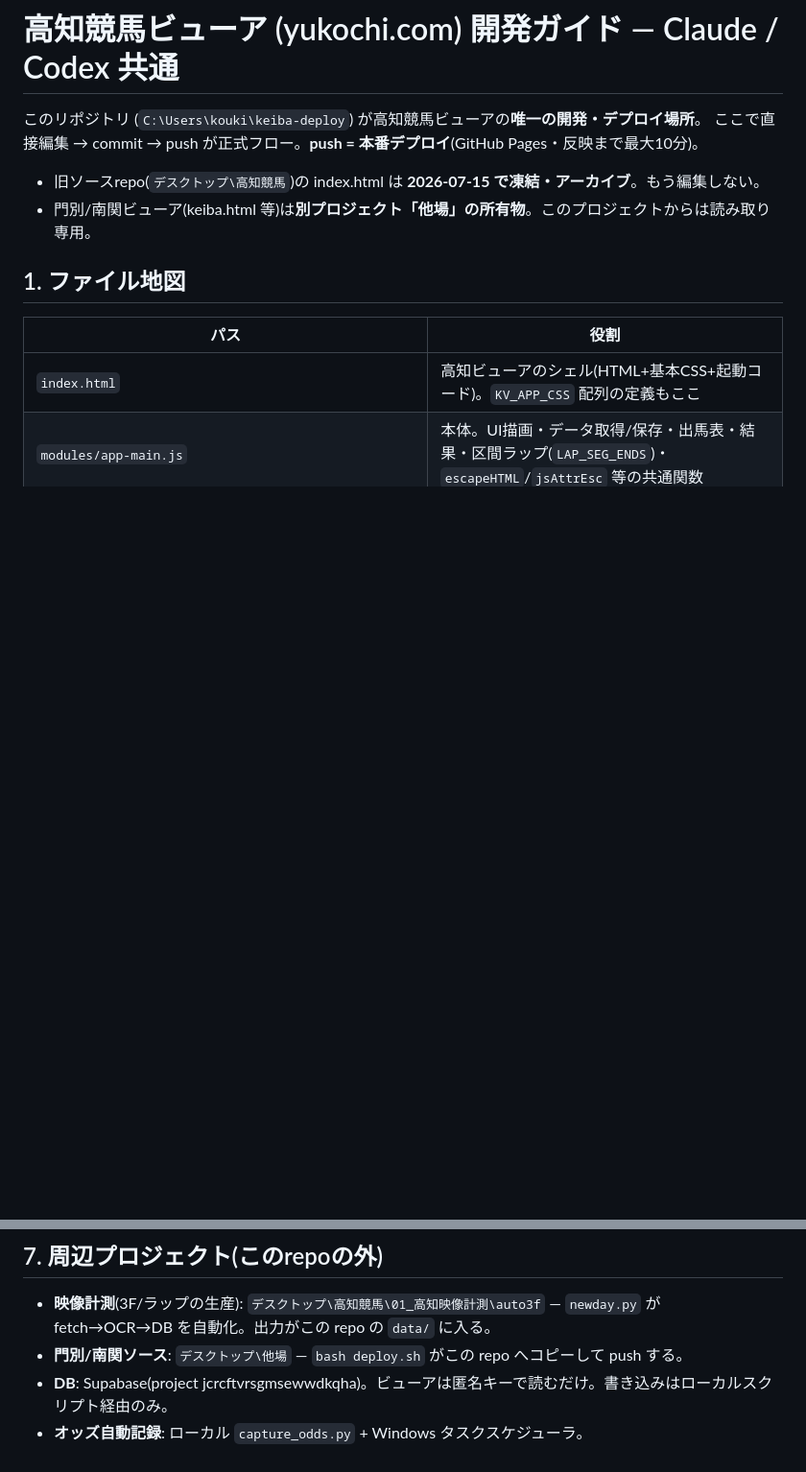
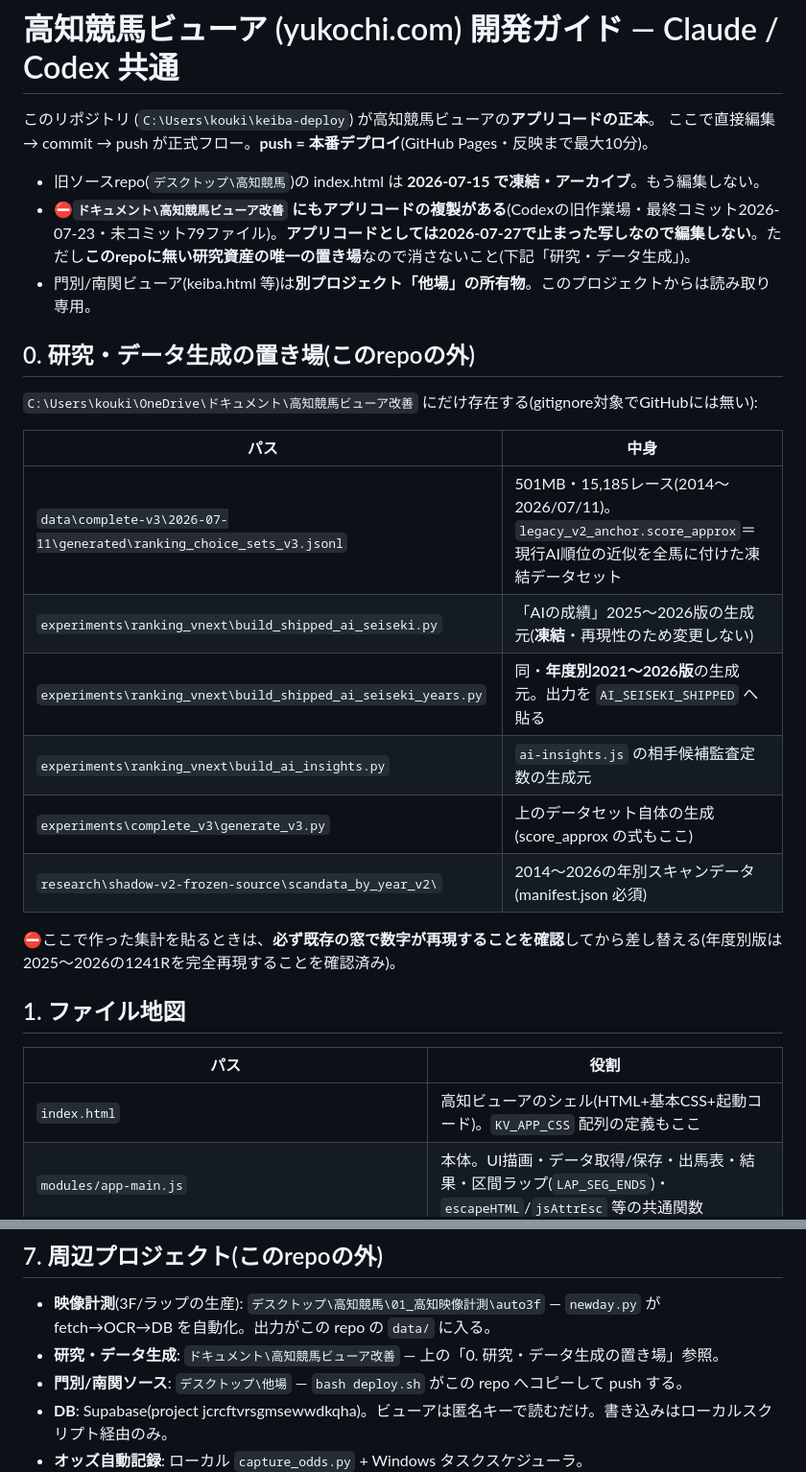
Before and after one commit to maguronagareboshi-arch/keiba-viewer, a Markdown page: AGENTS.md, 2 parts joined by grey strips. Shown at 96% size. GitHub-like rendering; blank space fills up the shorter version.

Commit message:
docs: 3つ目のrepo(ドキュメント\高知競馬ビューア改善)を開発ガイドに追記
アプリコードの正本はこのrepoのままだが、研究・データ生成資産(501MB
complete-v3データセットと各生成スクリプト)はドキュメント側にしか無い。
編集禁止の写しと、消してはいけない研究資産を区別できるよう明記。

Co-Authored-By: Claude Fable 5 <noreply@anthropic.com>

```diff
--- a/AGENTS.md
+++ b/AGENTS.md
@@ -1,10 +1,26 @@
 # 高知競馬ビューア (yukochi.com) 開発ガイド — Claude / Codex 共通
 
-このリポジトリ (`C:\Users\kouki\keiba-deploy`) が高知競馬ビューアの**唯一の開発・デプロイ場所**。
+このリポジトリ (`C:\Users\kouki\keiba-deploy`) が高知競馬ビューアの**アプリコードの正本**。
 ここで直接編集 → commit → push が正式フロー。**push = 本番デプロイ**(GitHub Pages・反映まで最大10分)。
 
 - 旧ソースrepo(`デスクトップ\高知競馬`)の index.html は **2026-07-15 で凍結・アーカイブ**。もう編集しない。
+- ⛔**`ドキュメント\高知競馬ビューア改善` にもアプリコードの複製がある**(Codexの旧作業場・最終コミット2026-07-23・未コミット79ファイル)。**アプリコードとしては2026-07-27で止まった写しなので編集しない**。ただし**このrepoに無い研究資産の唯一の置き場**なので消さないこと(下記「研究・データ生成」)。
 - 門別/南関ビューア(keiba.html 等)は**別プロジェクト「他場」の所有物**。このプロジェクトからは読み取り専用。
+
+## 0. 研究・データ生成の置き場(このrepoの外)
+
+`C:\Users\kouki\OneDrive\ドキュメント\高知競馬ビューア改善` にだけ存在する(gitignore対象でGitHubには無い):
+
+| パス | 中身 |
+|---|---|
+| `data\complete-v3\2026-07-11\generated\ranking_choice_sets_v3.jsonl` | 501MB・15,185レース(2014〜2026/07/11)。`legacy_v2_anchor.score_approx`＝現行AI順位の近似を全馬に付けた凍結データセット |
+| `experiments\ranking_vnext\build_shipped_ai_seiseki.py` | 「AIの成績」2025〜2026版の生成元(**凍結**・再現性のため変更しない) |
+| `experiments\ranking_vnext\build_shipped_ai_seiseki_years.py` | 同・**年度別2021〜2026版**の生成元。出力を `AI_SEISEKI_SHIPPED` へ貼る |
+| `experiments\ranking_vnext\build_ai_insights.py` | `ai-insights.js` の相手候補監査定数の生成元 |
+| `experiments\complete_v3\generate_v3.py` | 上のデータセット自体の生成(score_approx の式もここ) |
+| `research\shadow-v2-frozen-source\scandata_by_year_v2\` | 2014〜2026の年別スキャンデータ(manifest.json 必須) |
+
+⛔ここで作った集計を貼るときは、**必ず既存の窓で数字が再現することを確認**してから差し替える(年度別版は2025〜2026の1241Rを完全再現することを確認済み)。
 
 ## 1. ファイル地図
 
@@ -68,6 +84,7 @@ push すると `.github/workflows/pages.yml` → `validate-production.py` が走
 ## 7. 周辺プロジェクト(このrepoの外)
 
 - **映像計測**(3F/ラップの生産): `デスクトップ\高知競馬\01_高知映像計測\auto3f` — `newday.py` が fetch→OCR→DB を自動化。出力がこの repo の `data/` に入る。
+- **研究・データ生成**: `ドキュメント\高知競馬ビューア改善` — 上の「0. 研究・データ生成の置き場」参照。
 - **門別/南関ソース**: `デスクトップ\他場` — `bash deploy.sh` がこの repo へコピーして push する。
 - **DB**: Supabase(project jcrcftvrsgmsewwdkqha)。ビューアは匿名キーで読むだけ。書き込みはローカルスクリプト経由のみ。
 - **オッズ自動記録**: ローカル `capture_odds.py` + Windows タスクスケジューラ。
```
